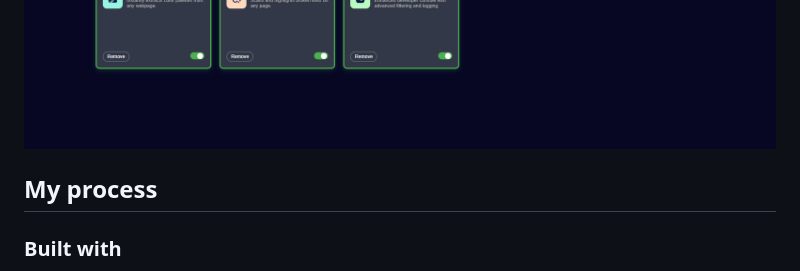
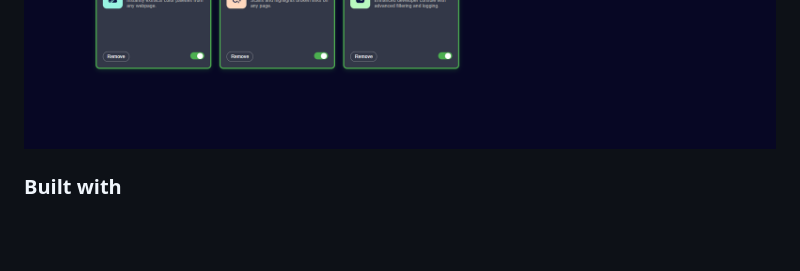
Before and after one commit to IsaacOteng/Browser_Extension_UI, a Markdown page: README.md, the part around the change. Drawn GitHub-style; blank space fills up the shorter version.

```diff
--- a/README.md
+++ b/README.md
@@ -36,7 +36,6 @@ Users should be able to:
 
 
 
-## My process
 
 ### Built with
 
```
